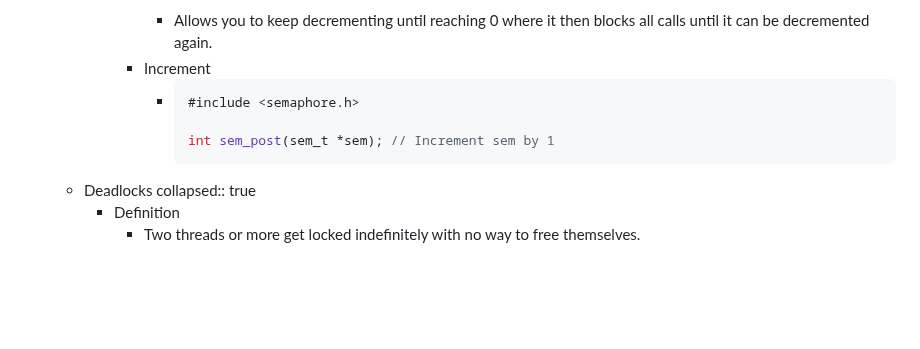
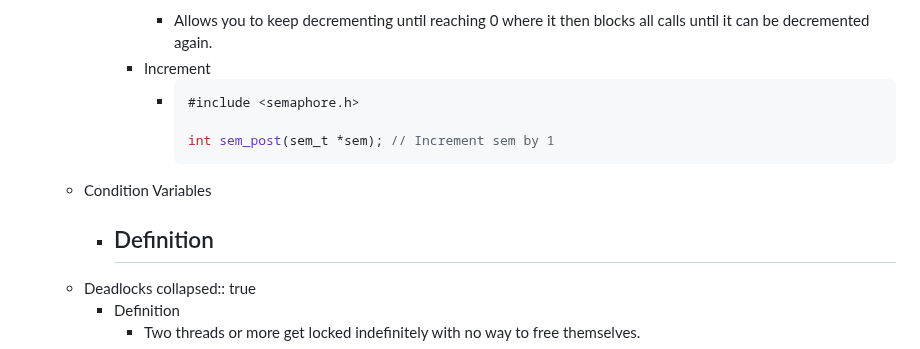
Before and after one commit to SkyDev125/logseq, a Markdown page: pages/IST___2___1___SO___Locks.md, the part around the change. GitHub-like rendering; blank space fills up the shorter version.

Commit message:
Auto saved by Logseq

````diff
--- a/pages/IST___2___1___SO___Locks.md
+++ b/pages/IST___2___1___SO___Locks.md
@@ -100,6 +100,9 @@
 
 				  int sem_post(sem_t *sem); // Increment sem by 1
 				  ```
+	- Condition Variables
+		- Definition
+			-
 	- Deadlocks
 	  collapsed:: true
 		- Definition
````
